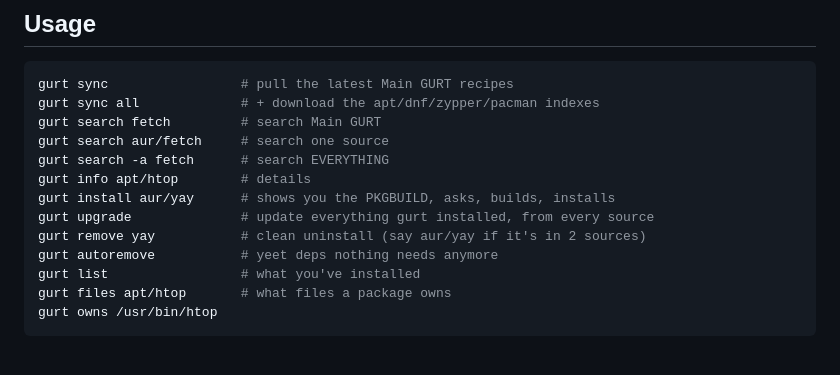
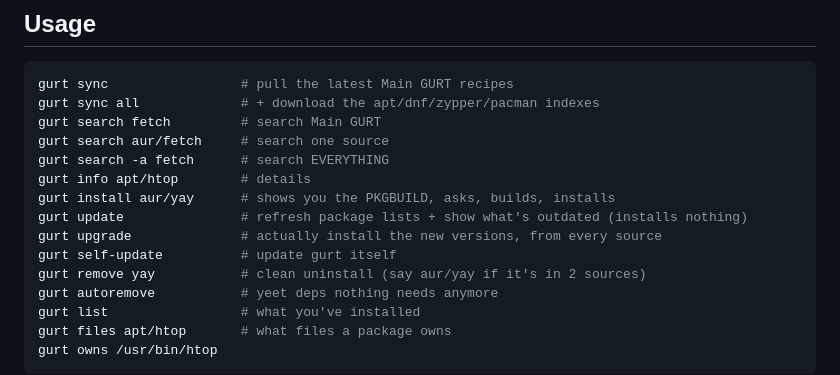
Before and after one commit to clrealy/GURT, a Markdown page: README.md, the part around the change. Drawn GitHub-style; blank space fills up the shorter version.

Commit message:
readme: update / upgrade / self-update
Co-Authored-By: Claude Opus 5.5 <noreply@anthropic.com>
Claude-Session: https://claude.ai/code/session_019UhW4BZhaYvYwRytLGZFKx

```diff
--- a/README.md
+++ b/README.md
@@ -79,7 +79,9 @@ gurt search aur/fetch     # search one source
 gurt search -a fetch      # search EVERYTHING
 gurt info apt/htop        # details
 gurt install aur/yay      # shows you the PKGBUILD, asks, builds, installs
-gurt upgrade              # update everything gurt installed, from every source
+gurt update               # refresh package lists + show what's outdated (installs nothing)
+gurt upgrade              # actually install the new versions, from every source
+gurt self-update          # update gurt itself
 gurt remove yay           # clean uninstall (say aur/yay if it's in 2 sources)
 gurt autoremove           # yeet deps nothing needs anymore
 gurt list                 # what you've installed
```
